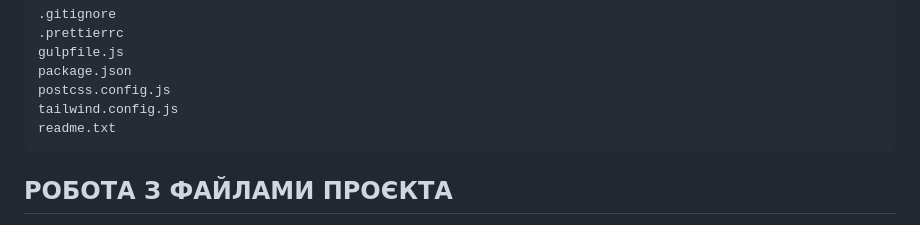
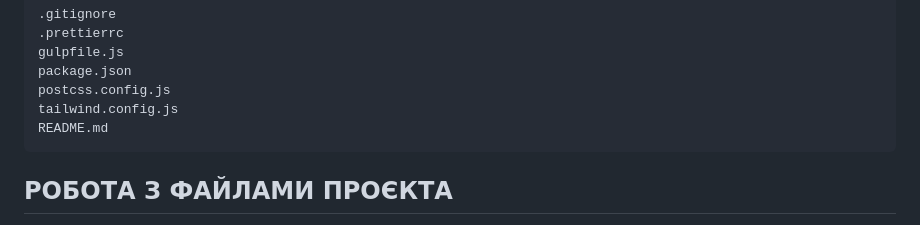
Before and after one commit to ovcharovcoder/gulp-start-tailwindcss-4, a Markdown page: README.md, the part around the change. Rendered like a GitHub page.

````diff
--- a/README.md
+++ b/README.md
@@ -71,7 +71,7 @@ gulpfile.js
 package.json
 postcss.config.js
 tailwind.config.js
-readme.txt
+README.md
 ```
 
 РОБОТА З ФАЙЛАМИ ПРОЄКТА
````
